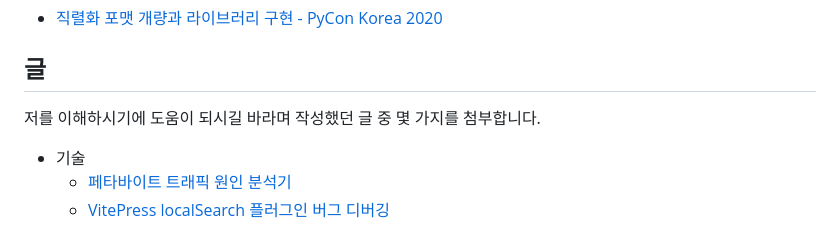
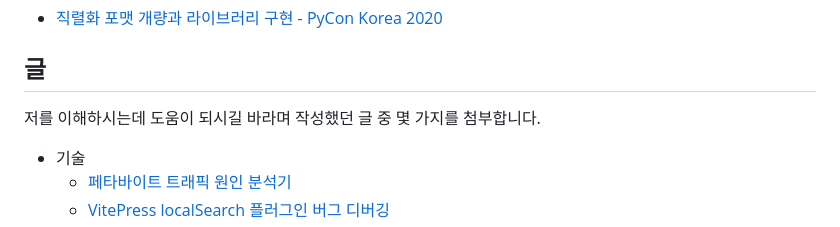
Before and after one commit to moreal/resume, a Markdown page: resume/DX.md, the part around one of its changes. Drawn GitHub-style.

```diff
--- a/resume/DX.md
+++ b/resume/DX.md
@@ -291,7 +294,7 @@ GraphQL 사용법을 모르는 분들에게 불편한 방법이고 인벤토리
 글
 --
 
-저를 이해하시기에 도움이 되시길 바라며 작성했던 글 중 몇 가지를 첨부합니다.
+저를 이해하시는데 도움이 되시길 바라며 작성했던 글 중 몇 가지를 첨부합니다.
 
  -  기술
      -  [페타바이트 트래픽 원인 분석기]
```
Also changed, not shown: other parts of resume/DX.md (+7 -4 lines).
